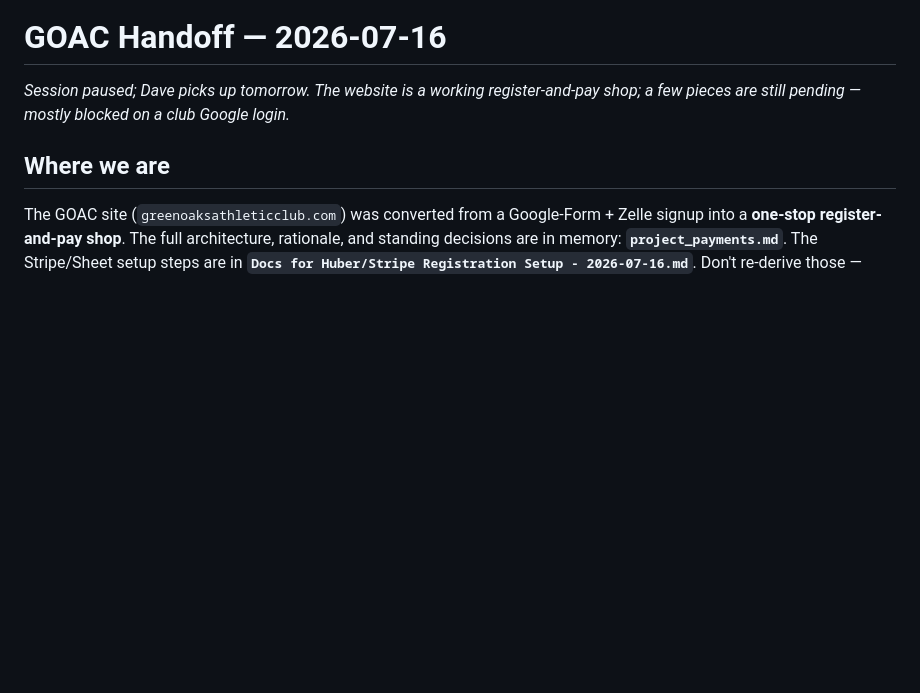
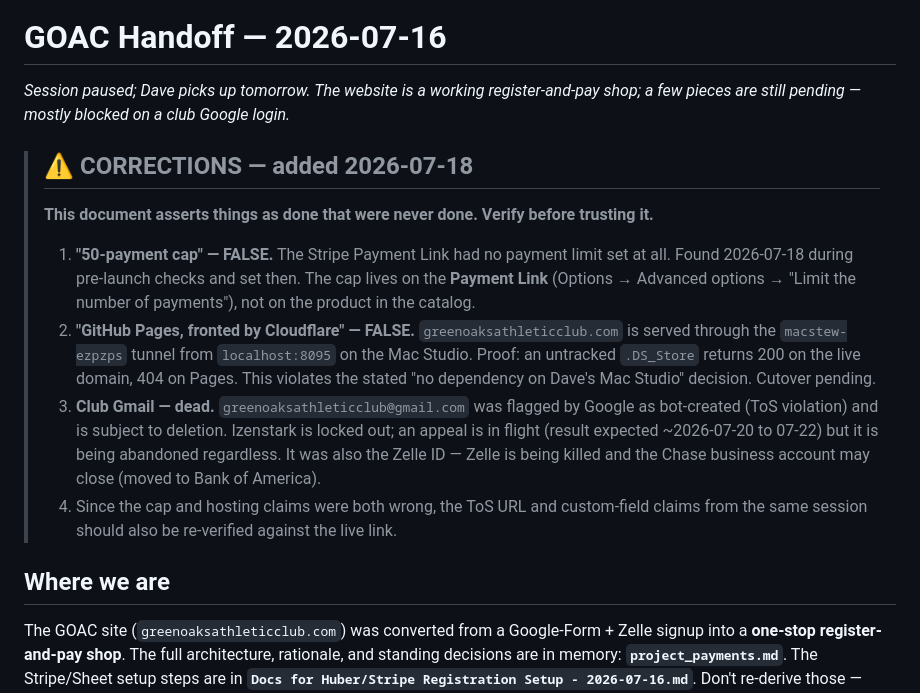
Before and after one commit to OGS-Data-Manager/green-oaks-athletic-club, a Markdown page: Docs for Huber/handoff-2026-07-16.md, the part around the change. Drawn GitHub-style; blank space fills up the shorter version.

Commit message:
Handoff: flag false claims (Stripe cap, Pages hosting, club Gmail)
Co-Authored-By: Claude Opus 4.8 <noreply@anthropic.com>
Claude-Session: https://claude.ai/code/session_01ArUCAYyQm33Juc3HxaZa6J

```diff
--- a/Docs for Huber/handoff-2026-07-16.md
+++ b/Docs for Huber/handoff-2026-07-16.md
@@ -2,6 +2,26 @@
 
 *Session paused; Dave picks up tomorrow. The website is a working register-and-pay
 shop; a few pieces are still pending — mostly blocked on a club Google login.*
+
+> ## ⚠️ CORRECTIONS — added 2026-07-18
+>
+> **This document asserts things as done that were never done. Verify before trusting it.**
+>
+> 1. **"50-payment cap" — FALSE.** The Stripe Payment Link had no payment limit set
+>    at all. Found 2026-07-18 during pre-launch checks and set then. The cap lives on
+>    the **Payment Link** (Options → Advanced options → "Limit the number of payments"),
+>    not on the product in the catalog.
+> 2. **"GitHub Pages, fronted by Cloudflare" — FALSE.** `greenoaksathleticclub.com` is
+>    served through the `macstew-ezpzps` tunnel from `localhost:8095` on the Mac Studio.
+>    Proof: an untracked `.DS_Store` returns 200 on the live domain, 404 on Pages. This
+>    violates the stated "no dependency on Dave's Mac Studio" decision. Cutover pending.
+> 3. **Club Gmail — dead.** `greenoaksathleticclub@gmail.com` was flagged by Google as
+>    bot-created (ToS violation) and is subject to deletion. Izenstark is locked out;
+>    an appeal is in flight (result expected ~2026-07-20 to 07-22) but it is being
+>    abandoned regardless. It was also the Zelle ID — Zelle is being killed and the
+>    Chase business account may close (moved to Bank of America).
+> 4. Since the cap and hosting claims were both wrong, the ToS URL and custom-field
+>    claims from the same session should also be re-verified against the live link.
 
 ## Where we are
 
```
